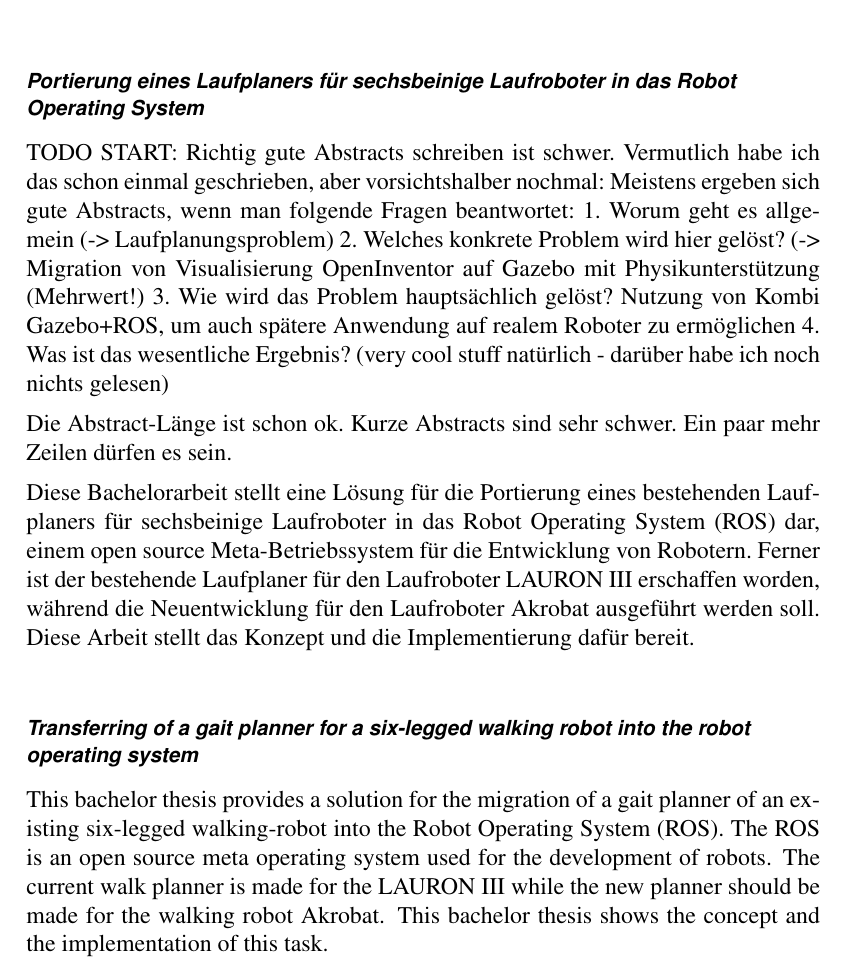
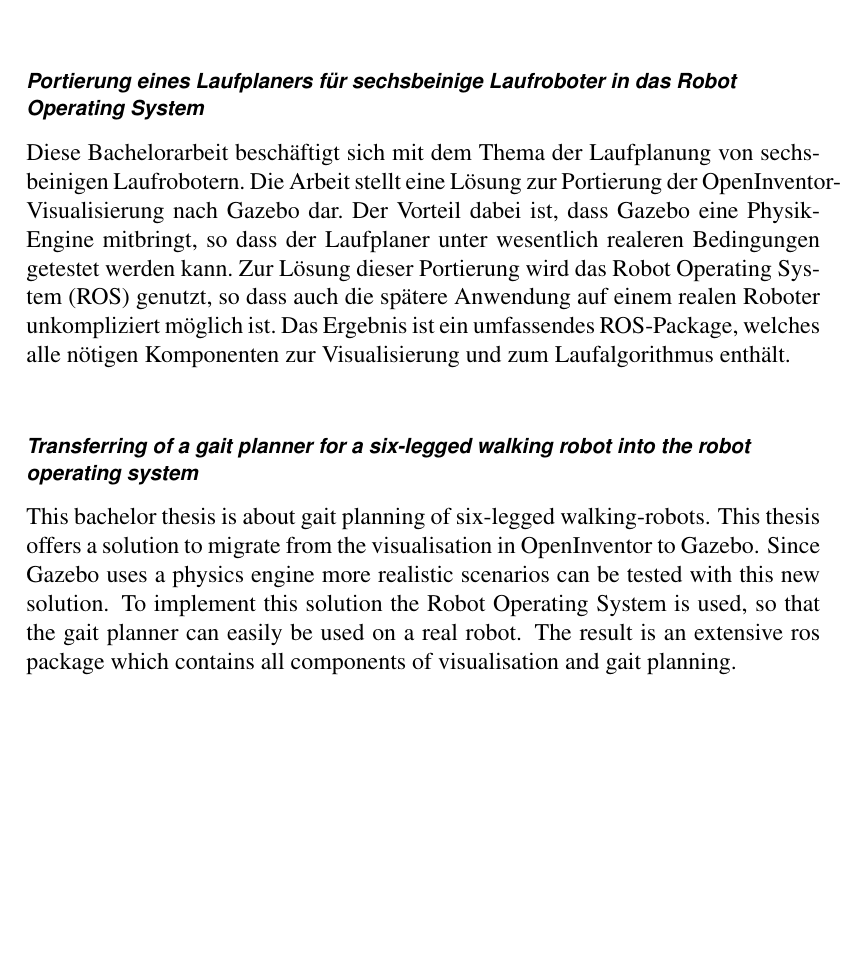
Before and after one commit to dakitec/bachelor-thesis, a LaTeX thesis (tex/thesis.tex, which reads tex/docinfo.tex): part of page 5 of 82, cut so that both start at the same text, the shorter picture padded with empty space. The pictures show the PDF file result/thesis.pdf that the author committed with the source.

Commit message:
another correction

```diff
--- a/tex/docinfo.tex
+++ b/tex/docinfo.tex
@@ -30,15 +30,7 @@
 % Abstract
 
 % Kurze (maximal halbseitige) Beschreibung, worum es in der Arbeit geht auf Deutsch
-\newcommand{\hsmaabstractde}{TODO START: Richtig gute Abstracts schreiben ist schwer. Vermutlich habe ich das schon einmal geschrieben, aber vorsichtshalber nochmal: Meistens ergeben sich gute Abstracts, wenn man folgende Fragen beantwortet:
-1. Worum geht es allgemein (-> Laufplanungsproblem)
-2. Welches konkrete Problem wird hier gelöst? (-> Migration von Visualisierung OpenInventor auf Gazebo mit Physikunterstützung (Mehrwert!)
-3. Wie wird das Problem hauptsächlich gelöst? Nutzung von Kombi Gazebo+ROS, um auch spätere Anwendung auf realem Roboter zu ermöglichen
-4. Was ist das wesentliche Ergebnis? (very cool stuff natürlich - darüber habe ich noch nichts gelesen)
-
-Die Abstract-Länge ist schon ok. Kurze Abstracts sind sehr schwer. Ein paar mehr Zeilen dürfen es sein.
-
-Diese Bachelorarbeit stellt eine Lösung für die Portierung eines bestehenden Laufplaners für sechsbeinige Laufroboter in das Robot Operating System (ROS) dar, einem open source Meta-Betriebssystem für die Entwicklung von Robotern. Ferner ist der bestehende Laufplaner für den Laufroboter LAURON III erschaffen worden, während die Neuentwicklung für den Laufroboter Akrobat ausgeführt werden soll. Diese Arbeit stellt das Konzept und die Implementierung dafür bereit.}
+\newcommand{\hsmaabstractde}{Diese Bachelorarbeit beschäftigt sich mit dem Thema der Laufplanung von sechsbeinigen Laufrobotern. Die Arbeit stellt eine Lösung zur Portierung der OpenInventor-Visualisierung nach Gazebo dar. Der Vorteil dabei ist, dass Gazebo eine Physik-Engine mitbringt, so dass der Laufplaner unter wesentlich realeren Bedingungen getestet werden kann. Zur Lösung dieser Portierung wird das Robot Operating System (ROS) genutzt, so dass auch die spätere Anwendung auf einem realen Roboter unkompliziert möglich ist. Das Ergebnis ist ein umfassendes ROS-Package, welches alle nötigen Komponenten zur Visualisierung und zum Laufalgorithmus enthält.}
 
 % Kurze (maximal halbseitige) Beschreibung, worum es in der Arbeit geht auf Englisch
-\newcommand{\hsmaabstracten}{This bachelor thesis provides a solution for the migration of a gait planner of an existing six-legged walking-robot into the Robot Operating System (ROS). The ROS is an open source meta operating system used for the development of robots. The current walk planner is made for the LAURON III while the new planner should be made for the walking robot Akrobat. This bachelor thesis shows the concept and the implementation of this task.}
+\newcommand{\hsmaabstracten}{This bachelor thesis is about gait planning of six-legged walking-robots. This thesis offers a solution to migrate from the visualisation in OpenInventor to Gazebo. Since Gazebo uses a physics engine more realistic scenarios can be tested with this new solution. To implement this solution the Robot Operating System is used, so that the gait planner can easily be used on a real robot. The result is an extensive ros package which contains all components of visualisation and gait planning.}
```
Also changed, not shown: tex/kapitel/kapitel_8_ausblick.tex (+8 -0 lines), result/thesis.pdf, 2 other files.
